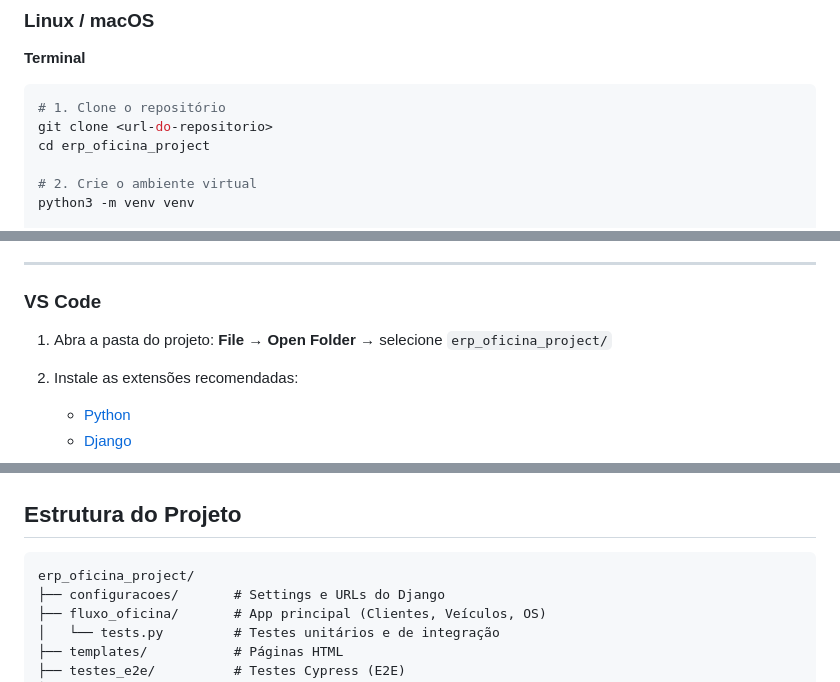
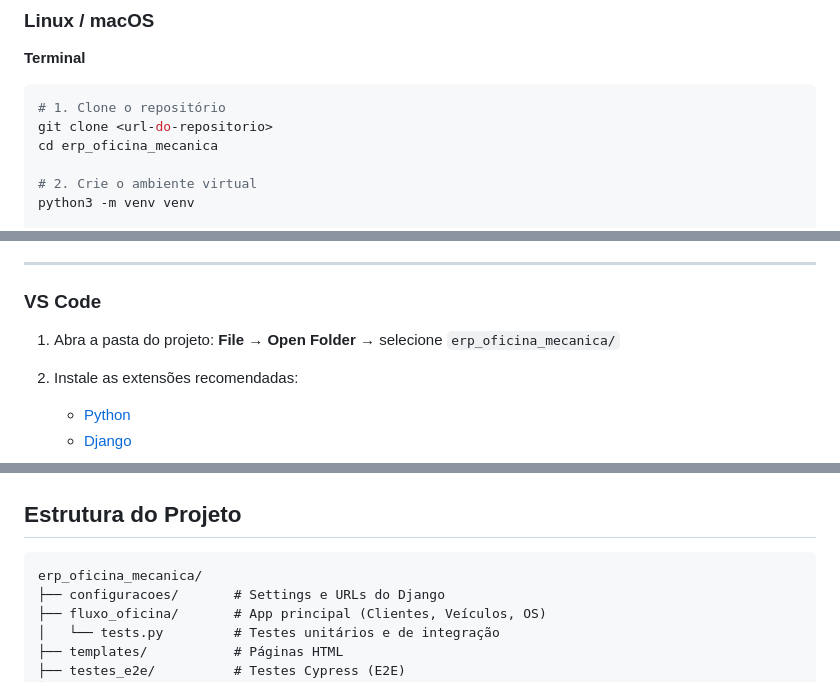
Before and after one commit to kaiqueberaguas/erp_oficina_mecanica, a Markdown page: README.md, 3 parts joined by grey strips. Drawn GitHub-style.

````diff
--- a/README.md
+++ b/README.md
@@ -53,7 +53,7 @@ Acesse: http://127.0.0.1:8000
 ```bash
 # 1. Clone o repositório
 git clone <url-do-repositorio>
-cd erp_oficina_project
+cd erp_oficina_mecanica
 
 # 2. Crie o ambiente virtual
 python3 -m venv venv
@@ -80,7 +80,7 @@ Acesse: http://127.0.0.1:8000
 
 ### VS Code
 
-1. Abra a pasta do projeto: **File → Open Folder** → selecione `erp_oficina_project/`
+1. Abra a pasta do projeto: **File → Open Folder** → selecione `erp_oficina_mecanica/`
 
 2. Instale as extensões recomendadas:
    - [Python](https://marketplace.visualstudio.com/items?itemName=ms-python.python)
@@ -136,7 +136,7 @@ Após criar o superusuário, acesse: http://127.0.0.1:8000/admin
 ## Estrutura do Projeto
 
 ```
-erp_oficina_project/
+erp_oficina_mecanica/
 ├── configuracoes/       # Settings e URLs do Django
 ├── fluxo_oficina/       # App principal (Clientes, Veículos, OS)
 │   └── tests.py         # Testes unitários e de integração
````
